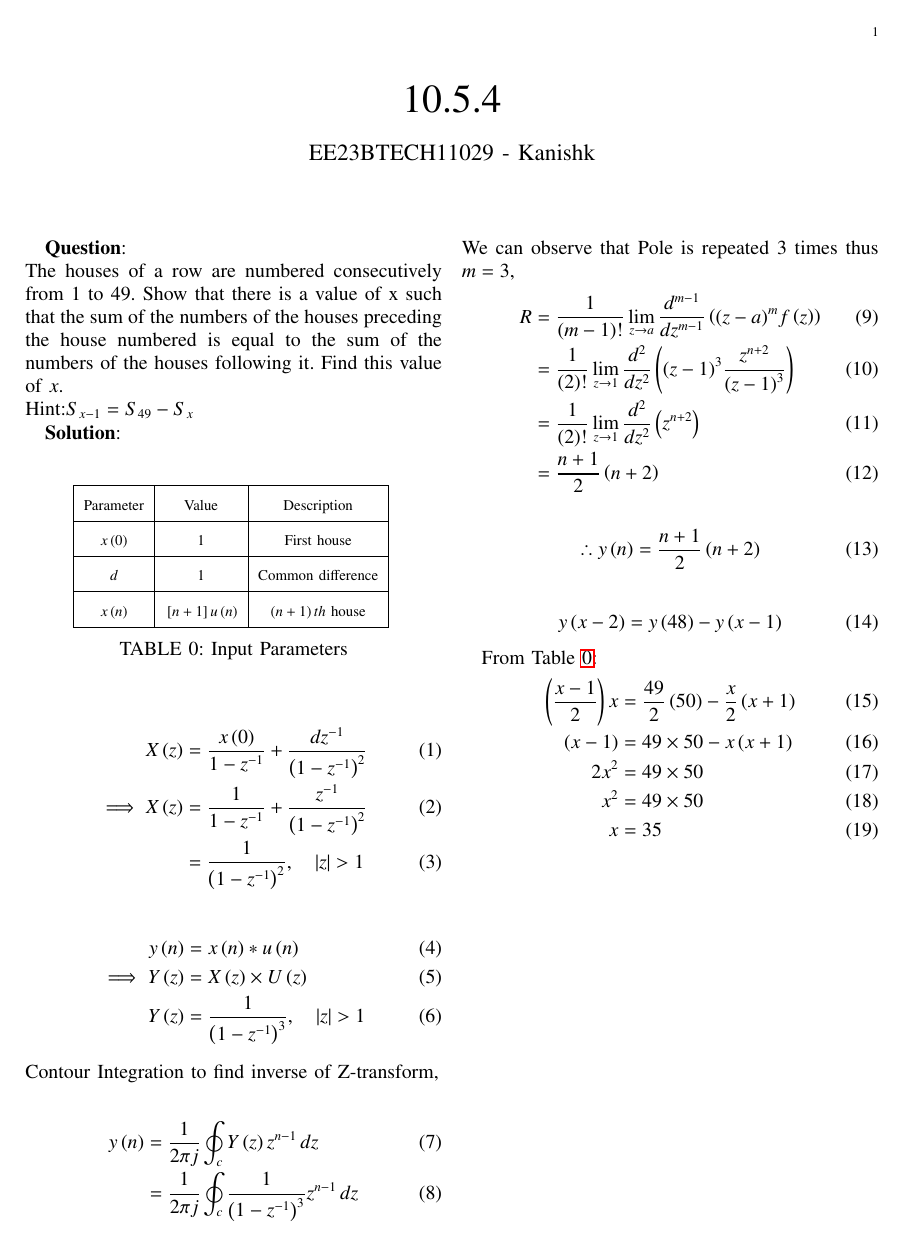
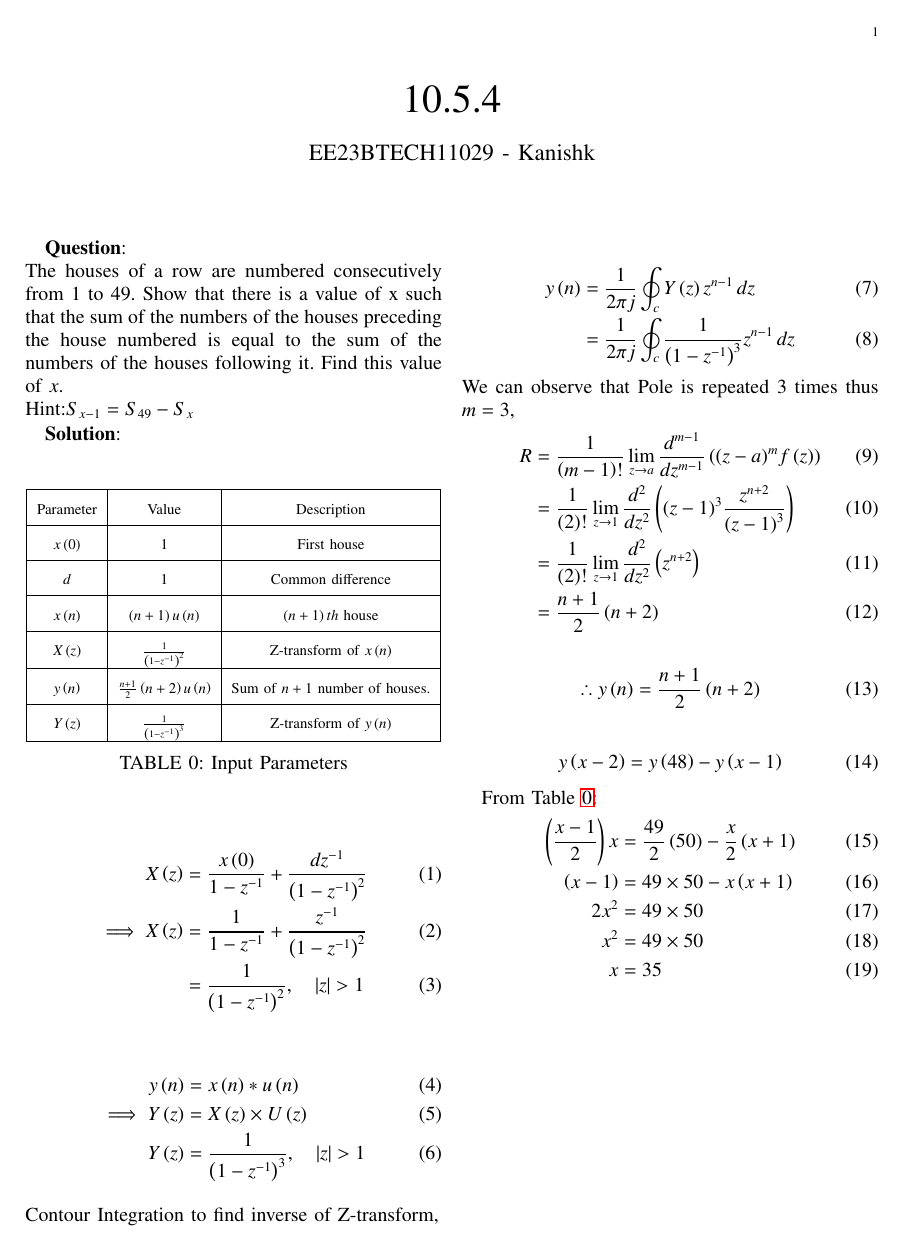
Before and after one commit to Kanishkdevatwal/Assignment_2, a LaTeX paper (10.5.4.4/Discrete.tex, which reads 10.5.4.4/tables/TABLE1.tex): page 1 of 2. Compiled offline with pdfLaTeX.

Commit message:
Add files via upload

```diff
--- a/10.5.4.4/tables/TABLE1.tex
+++ b/10.5.4.4/tables/TABLE1.tex
@@ -6,6 +6,12 @@ $x\brak{0}$ & $1$ & First house \\
 \hline
 $d$ & $1$ & Common difference\\
 \hline
-$x\brak{n}$ & $\sbrak{n+1}u\brak{n}$ & $\brak{n+1}th$ house\\
+$x\brak{n}$ & $\brak{n+1}u\brak{n}$ & $\brak{n+1}th$ house\\
+\hline
+$X\brak{z}$ & $\frac{1}{\brak{1-z^{-1}}^2}$& Z-transform of $x\brak{n}$\\
+\hline
+$y\brak{n}$ & $\frac{n+1}{2}\brak{n+2}u\brak{n}$ & Sum of $n+1$ number of houses.\\
+\hline
+$Y\brak{z}$ & $\frac{1}{\brak{1-z^{-1}}^3}$& Z-transform of $y\brak{n}$\\
 \hline
 \end{tabular}
```
